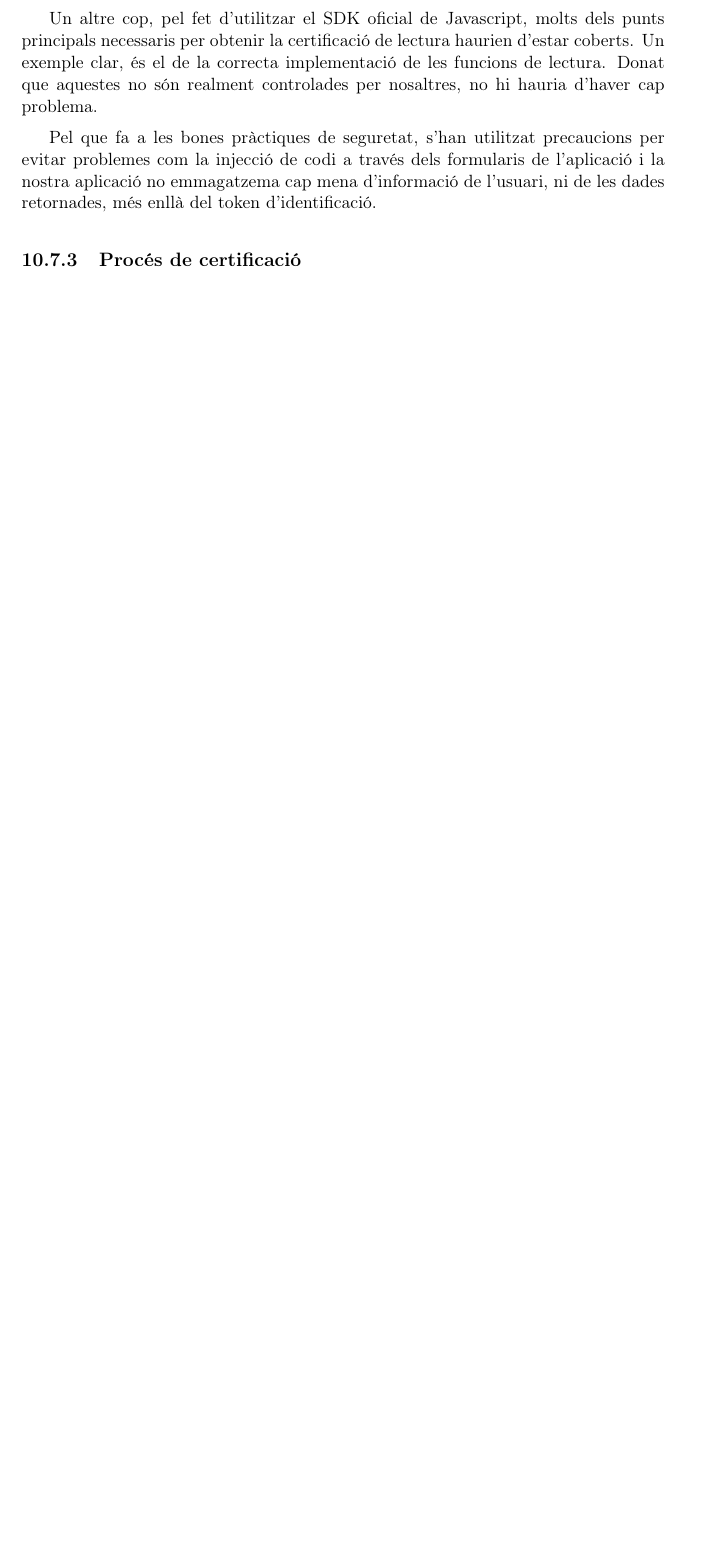
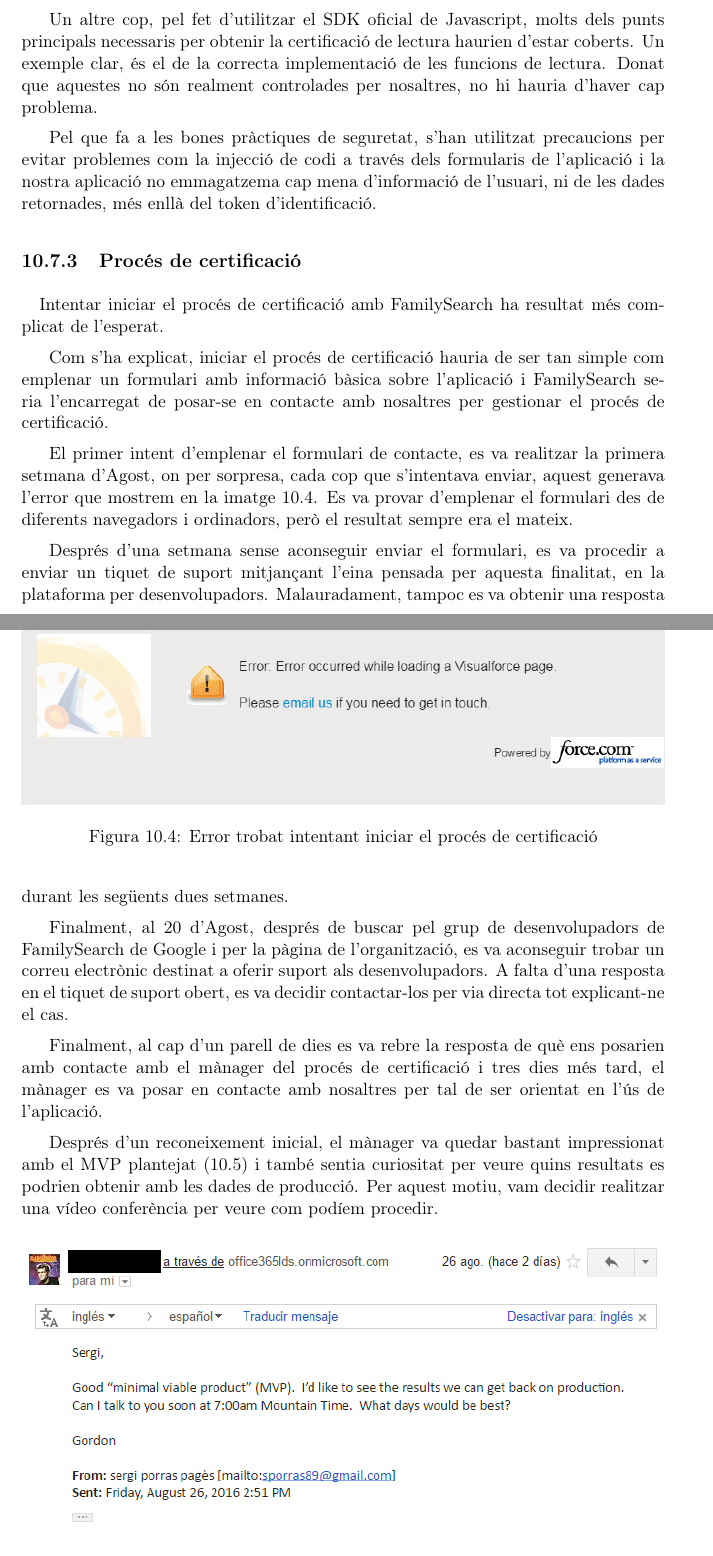
Before and after one commit to Rayl3k/memoria-pfc, a LaTeX book (latex/main.tex, which reads latex/sections/10/07_certification.tex): part of page 169 of 220 before the commit and two parts of pages 169 and 170 of 222 after it, the two joined at a grey line, cut so that both start at the same text, the shorter picture padded with empty space. Compiled offline with pdfLaTeX.

Commit message:
certification proces started

```diff
--- a/latex/sections/10/07_certification.tex
+++ b/latex/sections/10/07_certification.tex
@@ -62,3 +62,30 @@
 
 
     \subsection{Procés de certificació}
+
+    \paragraph{}
+    Intentar iniciar el procés de certificació amb FamilySearch ha resultat més complicat de l’esperat.
+
+    Com s’ha explicat, iniciar el procés de certificació hauria de ser tan simple com emplenar un formulari amb informació bàsica sobre l’aplicació i FamilySearch seria l’encarregat de posar-se en contacte amb nosaltres per gestionar el procés de certificació.
+
+    El primer intent d’emplenar el formulari de contacte, es va realitzar la primera setmana d’Agost, on per sorpresa, cada cop que s’intentava enviar, aquest generava l’error que mostrem en la imatge~\ref{fig:errorCErtification}. Es va provar d’emplenar el formulari des de diferents navegadors i ordinadors, però el resultat sempre era el mateix.
+
+    \begin{figure}[h]
+        \includegraphics[width=\linewidth]{10/05_certification_error}
+        \centering
+        \caption{Error trobat intentant iniciar el procés de certificació}\label{fig:errorCErtification}
+    \end{figure}
+
+    Després d’una setmana sense aconseguir enviar el formulari, es va procedir a enviar un tiquet de suport mitjançant l’eina pensada per aquesta finalitat, en la plataforma per desenvolupadors. Malauradament, tampoc es va obtenir una resposta durant les següents dues setmanes.
+
+    Finalment, al 20 d’Agost, després de buscar pel grup de desenvolupadors de FamilySearch de Google i per la pàgina de l’organització, es va aconseguir trobar un correu electrònic destinat a oferir suport als desenvolupadors. A falta d’una resposta en el tiquet de suport obert, es va decidir contactar-los per via directa tot explicant-ne el cas.
+
+    Finalment, al cap d’un parell de dies es va rebre la resposta de què ens posarien amb contacte amb el mànager del procés de certificació i tres dies més tard, el mànager es va posar en contacte amb nosaltres per tal de ser orientat en l’ús de l’aplicació.
+
+    Després d’un reconeixement inicial, el mànager va quedar bastant impressionat amb el MVP plantejat (\ref{fig:gordonEmail}) i també sentia curiositat per veure quins resultats es podrien obtenir amb les dades de producció. Per aquest motiu, vam decidir realitzar una vídeo conferència per veure com podíem procedir.
+
+    \begin{figure}[h]
+        \includegraphics[width=\linewidth]{10/06_emailGordon}
+        \centering
+        \caption{Email del mànager de certificació de FamilySearch}\label{fig:gordonEmail}
+    \end{figure}
```
Also changed, not shown: latex/images/10/05_certification_error.jpg (renamed from latex/images/10/certification_error.jpg), latex/images/10/06_emailGordon.png (added), 6 other files.
